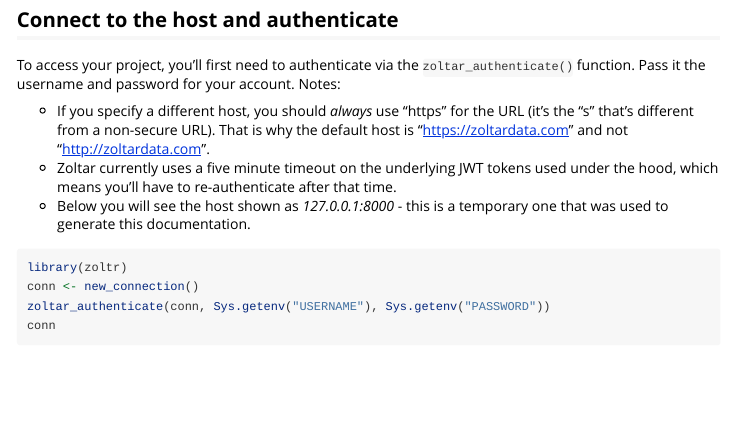
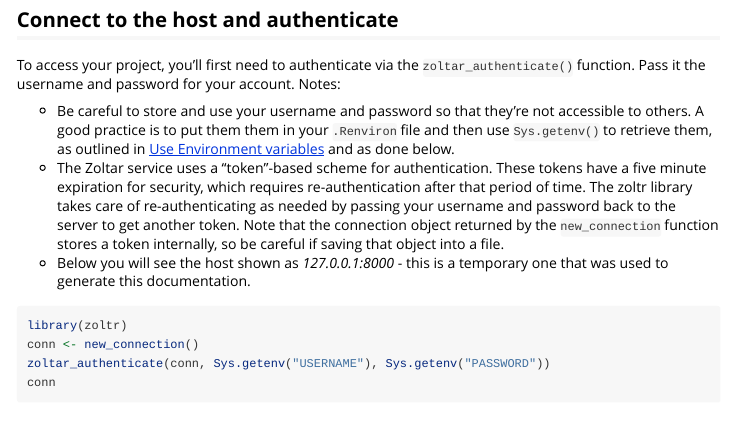
Before and after one commit to reichlab/zoltr, an R Markdown document (vignettes/project-owners.Rmd): the page in a window 1100 px wide, from 500 px down. Rendered offline with R 4.5, knitr and Pandoc, with nearby package versions; long lines of code are wrapped.

Commit message:
continued [add automatic re-authentication of expired tokens #16]: get_token() no longer infinite loop :-) connection print shows token expiration. re_authenticate_if_necessary prints message. project-owners.Rmd documents token expiration, cautions security

```diff
--- a/vignettes/project-owners.Rmd
+++ b/vignettes/project-owners.Rmd
@@ -42,10 +42,15 @@
 To access your project, you'll first need to authenticate via the `zoltar_authenticate()` function. Pass it the username
 and password for your account. Notes:
 
-- If you specify a different host, you should _always_ use "https" for the URL (it's the "s" that's different from a
-  non-secure URL). That is why the default host is "https://zoltardata.com" and not "http://zoltardata.com".
-- Zoltar currently uses a five minute timeout on the underlying JWT tokens used under the hood, which means you'll have
-  to re-authenticate after that time.
+- Be careful to store and use your username and password so that they're not accessible to others. A good practice is to
+  put them them in your `.Renviron` file and then use `Sys.getenv()` to retrieve them, as outlined in
+  [Use Environment variables](https://db.rstudio.com/best-practices/managing-credentials/#use-environment-variables) and
+  as done below.
+- The Zoltar service uses a "token"-based scheme for authentication. These tokens have a five minute expiration for
+  security, which requires re-authentication after that period of time. The zoltr library takes care of
+  re-authenticating as needed by passing your username and password back to the server to get another token. Note that
+  the connection object returned by the `new_connection` function stores a token internally, so be careful if saving
+  that object into a file.
 - Below you will see the host shown as _127.0.0.1:8000_ - this is a temporary one that was used to generate this
   documentation.
 
```
Also changed, not shown: R/connection.R (+18 -7 lines), README.md, vignettes/getting-started.Rmd (line endings or trailing spaces), 4 other files.
